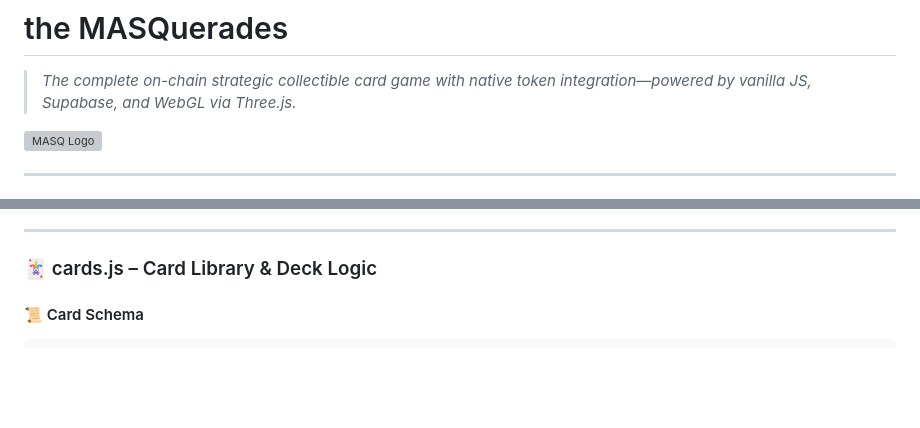
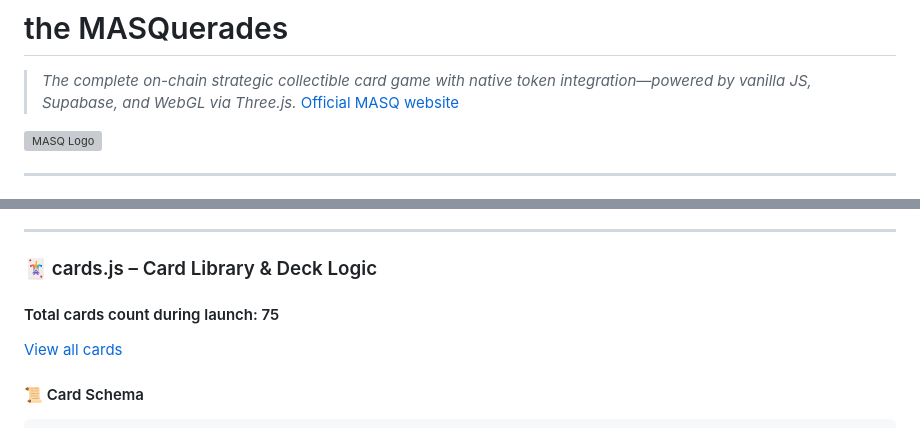
Before and after one commit to skptechlab/fluent-card, a Markdown page: Readme.md, 2 parts joined by grey strips. Drawn GitHub-style; blank space fills up the shorter version; grey boxes are pictures that could not be loaded.

```diff
--- a/Readme.md
+++ b/Readme.md
@@ -1,6 +1,7 @@
 # the MASQuerades
 
 > *The complete on-chain strategic collectible card game with native token integration—powered by vanilla JS, Supabase, and WebGL via Three.js.*
+> [Official MASQ website](https://www.masq.club/)
 
 ![MASQ Logo](/assets/00banner11.gif)
 
@@ -124,6 +125,9 @@ MASQ-main/
 ---
 
 ### 🃏 cards.js – Card Library & Deck Logic
+
+#### Total cards count during launch: 75
+[View all cards](https://www.masq.club/cards)
 
 #### 📜 Card Schema
 
```
